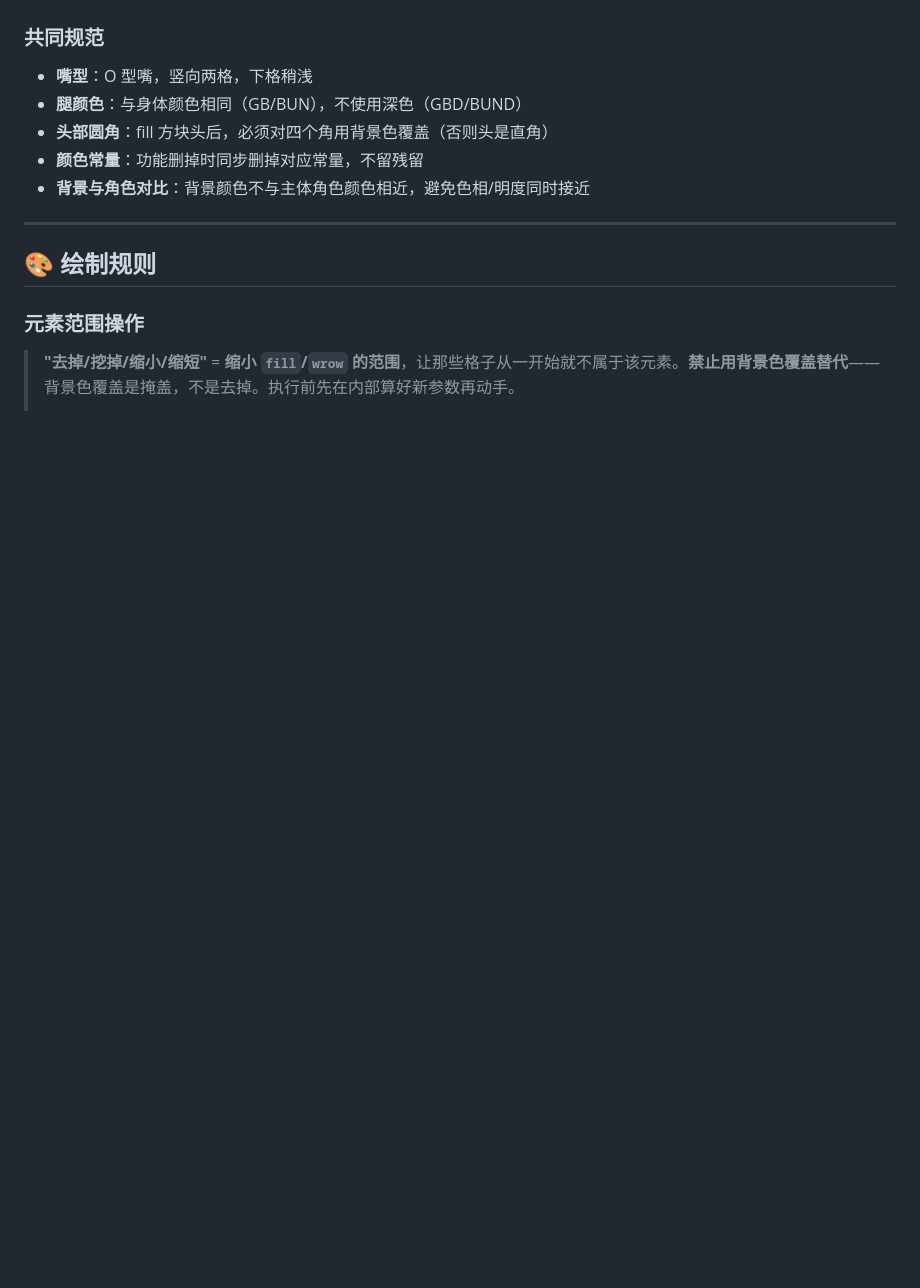
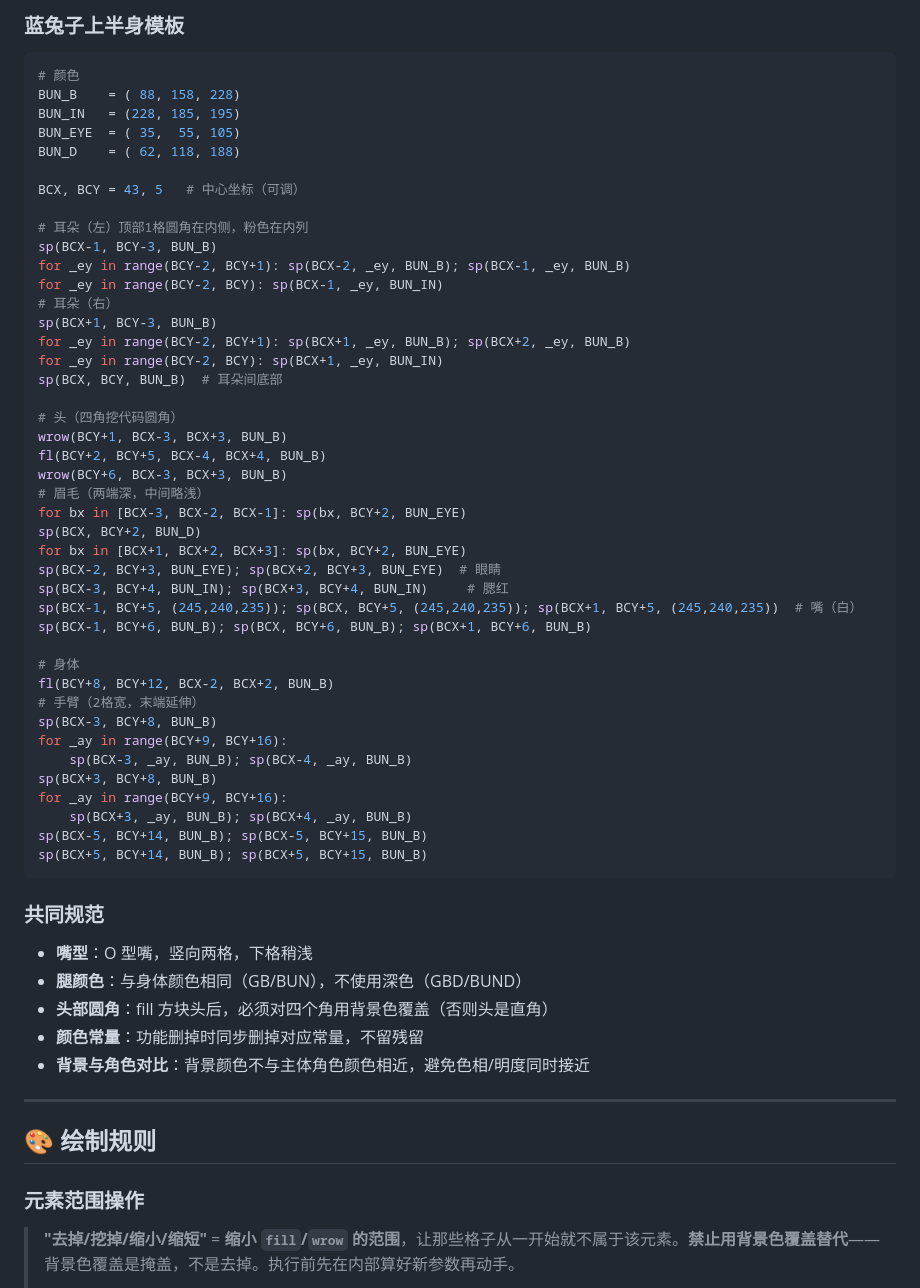
Before and after one commit to Gingermay-Beginner/pixel-art-source, a Markdown page: skills/pixel-art/SKILL.md, the part around one of its changes. Rendered like a GitHub page; blank space fills up the shorter version.

Commit message:
skill: add upper-body templates for both characters (matcha 2026-04-24)

````diff
--- a/skills/pixel-art/SKILL.md
+++ b/skills/pixel-art/SKILL.md
@@ -158,3 +210,49 @@ BCY-10~-6  : 身体（约5格高）
+### 蓝兔子上半身模板
+
+```python
+# 颜色
+BUN_B    = ( 88, 158, 228)
+BUN_IN   = (228, 185, 195)
+BUN_EYE  = ( 35,  55, 105)
+BUN_D    = ( 62, 118, 188)
+
+BCX, BCY = 43, 5   # 中心坐标（可调）
+
+# 耳朵（左）顶部1格圆角在内侧，粉色在内列
+sp(BCX-1, BCY-3, BUN_B)
+for _ey in range(BCY-2, BCY+1): sp(BCX-2, _ey, BUN_B); sp(BCX-1, _ey, BUN_B)
+for _ey in range(BCY-2, BCY): sp(BCX-1, _ey, BUN_IN)
+# 耳朵（右）
+sp(BCX+1, BCY-3, BUN_B)
+for _ey in range(BCY-2, BCY+1): sp(BCX+1, _ey, BUN_B); sp(BCX+2, _ey, BUN_B)
+for _ey in range(BCY-2, BCY): sp(BCX+1, _ey, BUN_IN)
+sp(BCX, BCY, BUN_B)  # 耳朵间底部
+
+# 头（四角挖代码圆角）
+wrow(BCY+1, BCX-3, BCX+3, BUN_B)
+fl(BCY+2, BCY+5, BCX-4, BCX+4, BUN_B)
+wrow(BCY+6, BCX-3, BCX+3, BUN_B)
+# 眉毛（两端深，中间略浅）
+for bx in [BCX-3, BCX-2, BCX-1]: sp(bx, BCY+2, BUN_EYE)
+sp(BCX, BCY+2, BUN_D)
+for bx in [BCX+1, BCX+2, BCX+3]: sp(bx, BCY+2, BUN_EYE)
+sp(BCX-2, BCY+3, BUN_EYE); sp(BCX+2, BCY+3, BUN_EYE)  # 眼睛
+sp(BCX-3, BCY+4, BUN_IN); sp(BCX+3, BCY+4, BUN_IN)     # 腮红
+sp(BCX-1, BCY+5, (245,240,235)); sp(BCX, BCY+5, (245,240,235)); sp(BCX+1, BCY+5, (245,240,235))  # 嘴（白）
+sp(BCX-1, BCY+6, BUN_B); sp(BCX, BCY+6, BUN_B); sp(BCX+1, BCY+6, BUN_B)
+
+# 身体
+fl(BCY+8, BCY+12, BCX-2, BCX+2, BUN_B)
+# 手臂（2格宽，末端延伸）
+sp(BCX-3, BCY+8, BUN_B)
+for _ay in range(BCY+9, BCY+16):
+    sp(BCX-3, _ay, BUN_B); sp(BCX-4, _ay, BUN_B)
+sp(BCX+3, BCY+8, BUN_B)
+for _ay in range(BCY+9, BCY+16):
+    sp(BCX+3, _ay, BUN_B); sp(BCX+4, _ay, BUN_B)
+sp(BCX-5, BCY+14, BUN_B); sp(BCX-5, BCY+15, BUN_B)
+sp(BCX+5, BCY+14, BUN_B); sp(BCX+5, BCY+15, BUN_B)
+```
 
 ### 共同规范
 
````
Also changed, not shown: other parts of skills/pixel-art/SKILL.md (+52 -0 lines).
